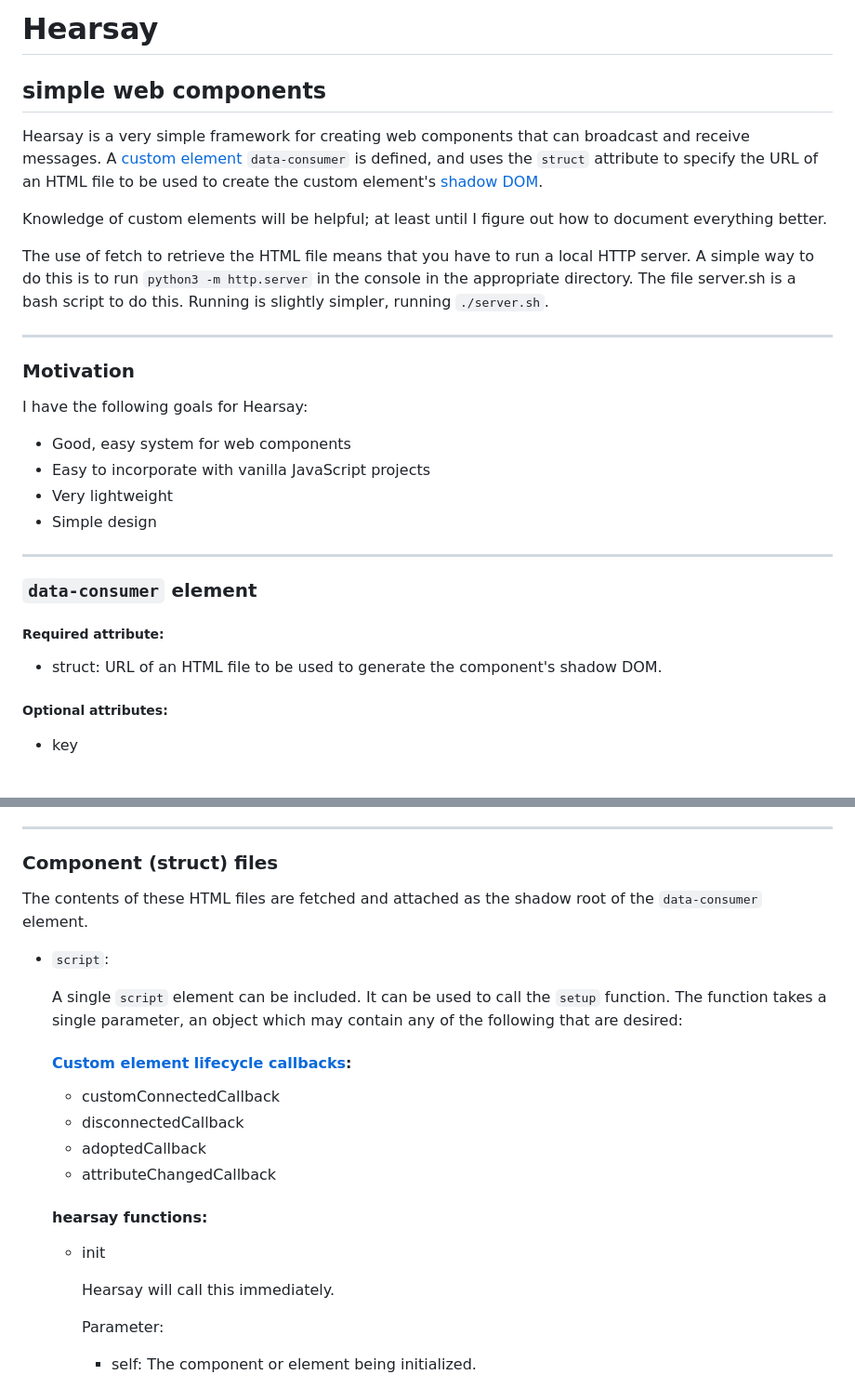
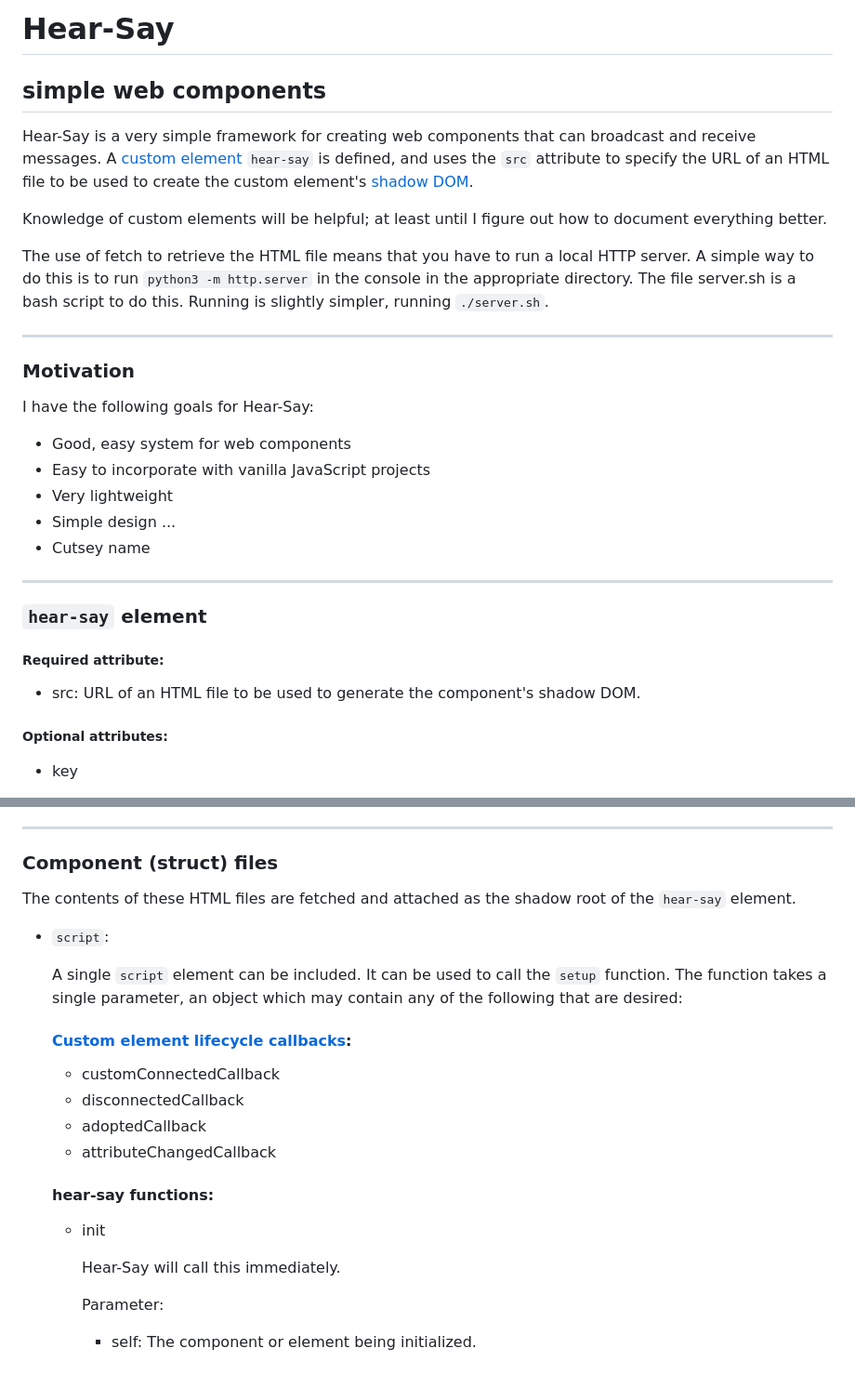
Before and after one commit to paxfeline/hearsay, a Markdown page: README.md, 2 parts joined by grey strips. Shown: that part at 93% size. Drawn GitHub-style.

```diff
--- a/README.md
+++ b/README.md
@@ -1,7 +1,7 @@
-# Hearsay
+# Hear-Say
 ## simple web components
 
-Hearsay is a very simple framework for creating web components that can broadcast and receive messages. A [custom element](https://developer.mozilla.org/en-US/docs/Web/API/Web_components/Using_custom_elements) `data-consumer` is defined, and uses the `struct` attribute to specify the URL of an HTML file to be used to create the custom element's [shadow DOM](https://developer.mozilla.org/en-US/docs/Web/API/Web_components/Using_shadow_DOM).
+Hear-Say is a very simple framework for creating web components that can broadcast and receive messages. A [custom element](https://developer.mozilla.org/en-US/docs/Web/API/Web_components/Using_custom_elements) `hear-say` is defined, and uses the `src` attribute to specify the URL of an HTML file to be used to create the custom element's [shadow DOM](https://developer.mozilla.org/en-US/docs/Web/API/Web_components/Using_shadow_DOM).
 
 Knowledge of custom elements will be helpful; at least until I figure out how to document everything better.
 
@@ -11,20 +11,22 @@ The use of fetch to retrieve the HTML file means that you have to run a local HT
 
 ### Motivation
 
-I have the following goals for Hearsay:
+I have the following goals for Hear-Say:
 
 - Good, easy system for web components
 - Easy to incorporate with vanilla JavaScript projects
 - Very lightweight
 - Simple design
+...
+- Cutsey name
 
 ---
 
-### `data-consumer` element
+### `hear-say` element
 
 ##### Required attribute:
 
-- struct: URL of an HTML file to be used to generate the component's shadow DOM.
+- src: URL of an HTML file to be used to generate the component's shadow DOM.
 
 ##### Optional attributes:
 
@@ -60,7 +62,7 @@ You can add a `data-consumer` attribute to any HTML element. The value is interp
 
 ### Component (struct) files
 
-The contents of these HTML files are fetched and attached as the shadow root of the `data-consumer` element.
+The contents of these HTML files are fetched and attached as the shadow root of the `hear-say` element.
 
 - `script`:
 
@@ -73,11 +75,11 @@ The contents of these HTML files are fetched and attached as the shadow root of
     - adoptedCallback
     - attributeChangedCallback
 
-    #### hearsay functions:
+    #### hear-say functions:
 
     - init
 
-      Hearsay will call this immediately.
+      Hear-Say will call this immediately.
 
       Parameter:
 
```
Also changed, not shown: other parts of README.md (+8 -8 lines).
